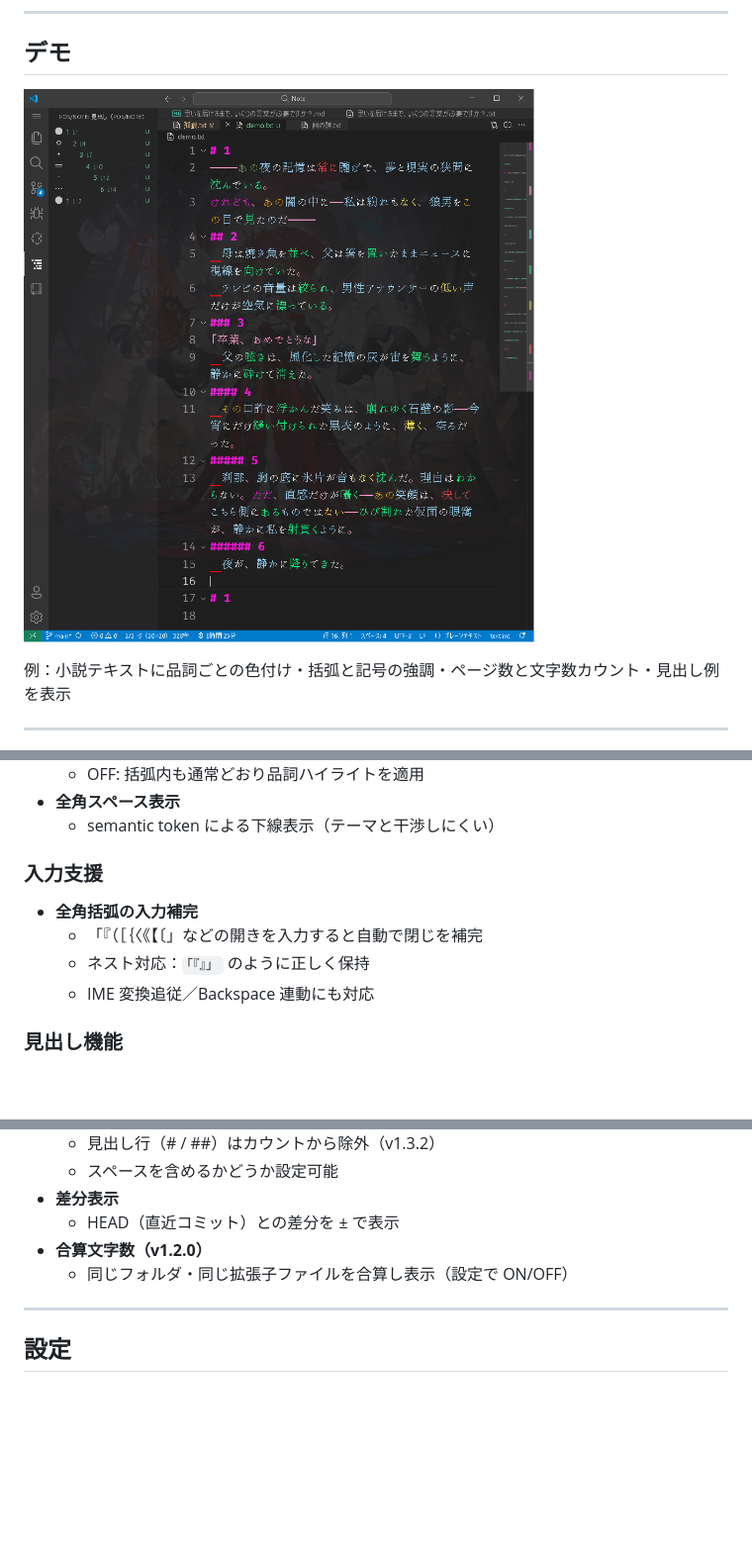
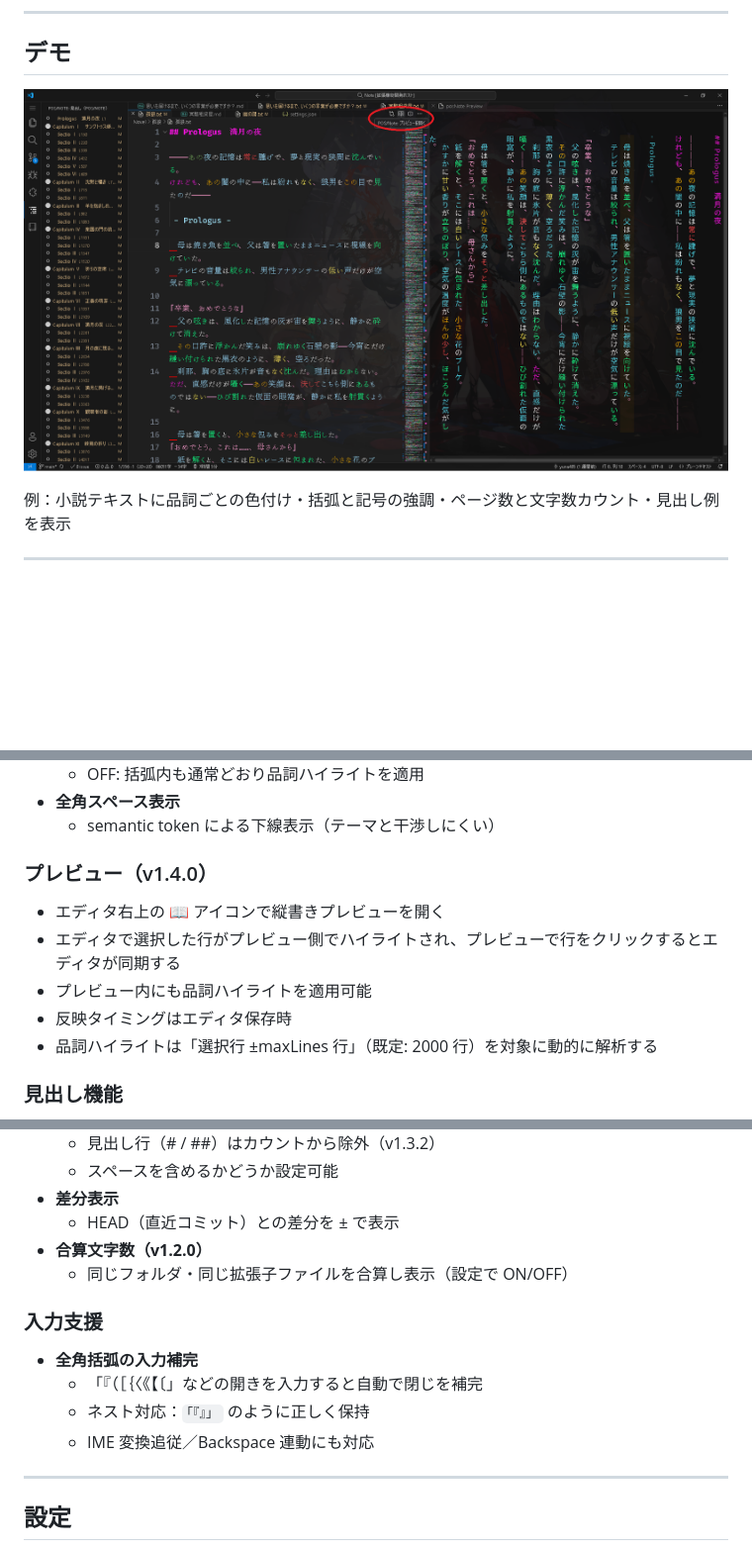
Before and after one commit to yuna495/part-of-speech-highlighting--page-counter, a Markdown page: README.md, 3 parts joined by grey strips. Shown: that part at 99% size. Rendered like a GitHub page; pictures changed too: demo/demo.png; blank space fills up the shorter version.

```diff
--- a/README.md
+++ b/README.md
@@ -37,12 +37,13 @@
 - **全角スペース表示**
   - semantic token による下線表示（テーマと干渉しにくい）
 
-### 入力支援
+### プレビュー（v1.4.0）
 
-- **全角括弧の入力補完**
-  - 「『（［｛〈《【〔」などの開きを入力すると自動で閉じを補完
-  - ネスト対応：`「『』」` のように正しく保持
-  - IME 変換追従／Backspace 連動にも対応
+- エディタ右上の 📖 アイコンで縦書きプレビューを開く
+- エディタで選択した行がプレビュー側でハイライトされ、プレビューで行をクリックするとエディタが同期する
+- プレビュー内にも品詞ハイライトを適用可能
+- 反映タイミングはエディタ保存時
+- 品詞ハイライトは「選択行 ±maxLines 行」（既定: 2000 行）を対象に動的に解析する
 
 ### 見出し機能
 
@@ -68,6 +69,13 @@
   - HEAD（直近コミット）との差分を ± で表示
 - **合算文字数（v1.2.0）**
   - 同じフォルダ・同じ拡張子ファイルを合算し表示（設定で ON/OFF）
+
+### 入力支援
+
+- **全角括弧の入力補完**
+  - 「『（［｛〈《【〔」などの開きを入力すると自動で閉じを補完
+  - ネスト対応：`「『』」` のように正しく保持
+  - IME 変換追従／Backspace 連動にも対応
 
 ---
 
```
Also changed, not shown: CHANGELOG.md (+11 -0 lines), 6 other files.
